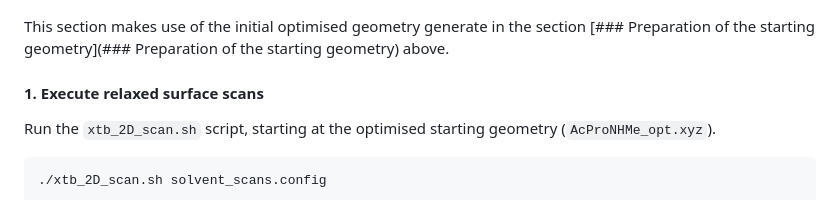
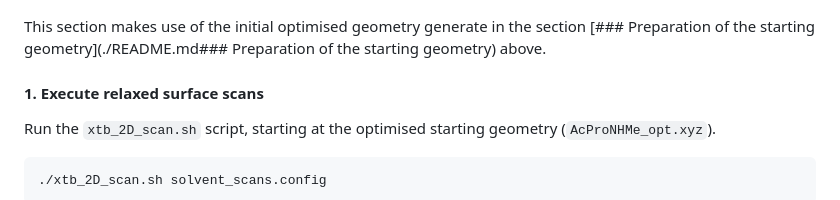
Before and after one commit to falategan/prolyl-isomerisation-benchmark, a Markdown page: README.md, the part around the change. Drawn GitHub-style.

```diff
--- a/README.md
+++ b/README.md
@@ -95,7 +95,7 @@ Optimise the geometry of the AcProNHMe crystallographic structure `AcProNHMe_Cry
 
 ![Flowchart depicting the data pipeline for the solvated 2D relaxed surface scans](./Images/Solvent_scans_flowchart.png)
 
-This section makes use of the initial optimised geometry generate in the section [### Preparation of the starting geometry](### Preparation of the starting geometry) above.
+This section makes use of the initial optimised geometry generate in the section [### Preparation of the starting geometry](./README.md### Preparation of the starting geometry) above.
 
 #### 1. Execute relaxed surface scans
 
```
